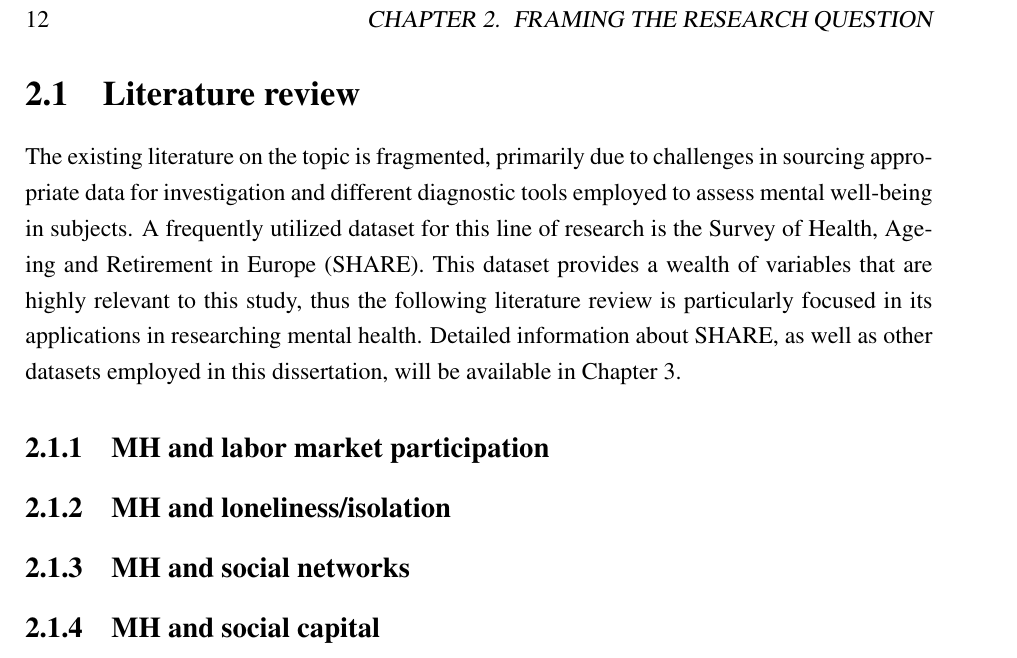
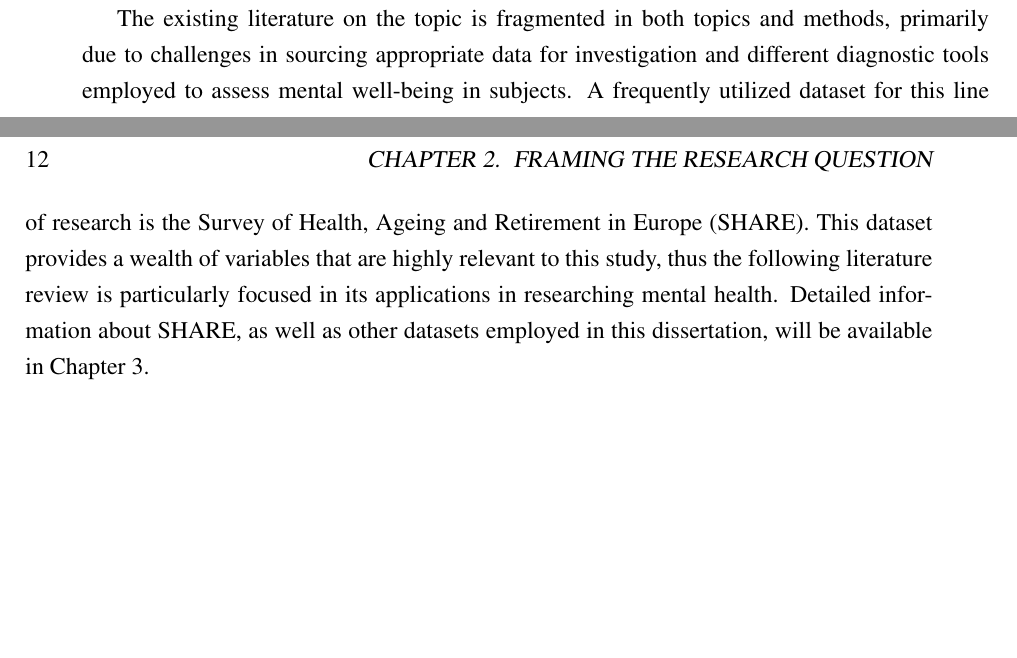
Before and after one commit to disj3ssica/Thesis_MEF, a LaTeX thesis (THESIS/Thesis_JC.tex, which reads THESIS/2researchquestion.tex): part of page 16 of 30 before the commit and two parts of pages 15 and 16 of 30 after it, the two joined at a grey line, cut so that both start at the same text, the shorter picture padded with empty space. Compiled offline with pdfLaTeX.

Commit message:
lit rev systematic doc

```diff
--- a/THESIS/2researchquestion.tex
+++ b/THESIS/2researchquestion.tex
@@ -16,62 +16,37 @@ Data collection for mental well-being is typically conducted using standardized
 These assessments are commonly administered via assisted face-to-face interviews or through computerized adaptive testing interviews (CATI). Observations made by the interviewer about the context and the respondent can be integrated to provide a more comprehensive understanding of the individual's state.
 
 
-\section{Literature review}
-    The existing literature on the topic is fragmented, primarily due to challenges in sourcing appropriate data for investigation and different diagnostic tools employed to assess mental well-being in subjects.
-    A frequently utilized dataset for this line of research is the Survey of Health, Ageing and Retirement in Europe (SHARE). This dataset provides a wealth of variables that are highly relevant to this study, thus the following literature review is particularly focused in its applications in researching mental health. Detailed information about SHARE, as well as other datasets employed in this dissertation, will be available in Chapter 3.
-
-    \subsection{MH and labor market participation}
-    %   *** Banerjee et al (2017), Effects Of Psychiatric Disorders On Labor Market Outcomes: A Latent Variable Approach Using Multiple Clinical Indicators
-    %           --> ENDOGENEITY ADDRESSED WITH COVARIANCE INSTRUMENTS + MULTIPLE INDICATOR AND MULTIPLE CAUSE MODEL
-    %   Frijters et al. (2010), Mental Health and Labour Market Participation: Evidence from IV Panel Data Models
-    %           --> IV + PANEL
+%   introduce the literature review
+The existing literature on the topic is fragmented in both topics and methods, primarily due to challenges in sourcing appropriate data for investigation and different diagnostic tools employed to assess mental well-being in subjects.
+A frequently utilized dataset for this line of research is the Survey of Health, Ageing and Retirement in Europe (SHARE). This dataset provides a wealth of variables that are highly relevant to this study, thus the following literature review is particularly focused in its applications in researching mental health. Detailed information about SHARE, as well as other datasets employed in this dissertation, will be available in Chapter 3.
 
 
-    \subsection{MH and loneliness/isolation}
-    %   *** Atzendorf Gruber (2022), Depression and loneliness of older adults in Europe and Israel after the first wave of covid 19
-    %           --> BINARY LOGIT (NOT IV) + SHARE + OXGRT
-    %   *** Arpino et al (2022), Loneliness before and during the COVID 19 pandemic—are unpartnered and childless older adults at higher risk?
-    %           --> LOGIT + COVID + SHARE + POPULATION: UNPARTNERED, CHILDLESS, OLDER
-    %   **  Luo et al (2012),  Loneliness, health, and mortality in old age: A national longitudinal study
-    %           --> MORTALITY OF LONELINESS + SN + CROSS LAGGED PANEL + AUTOREG + REVERSE CAUSALITY
-    %   **  Santini et al (2020), Social disconnectedness, perceived isolation, and symptoms of depression and anxiety among older Americans (NSHAP): a longitudinal mediation analysis
-    %           --> LONGITUDINAL MEDIATION ANALYSIS + EVIDENCE OF REVERSE CAUSALITY
-    %   Fokkema et al. 2012, Cross-national differences in older adult loneliness
-    %           --> LOGISTIC MODEL
-    %   Niedzwiedz et al. 2016, The relationship between wealth and loneliness among older people across Europe: Is social participation protective?
-    %           --> LOGISTIC + SHARE DATA W5
-    %   Luchetti et al 2019, Loneliness is associated with risk of cognitive impairment in the Survey of Health, Ageing and Retirement in Europe
-    %           --> COX REGRESSION + SHARELIFE DATA
-    %   Lee 2020, Loneliness among older adults in the Czech Republic: A socio-demographic, health, and psychosocial profile
-    %           --> SIMPLE REGRESSION + TOPICS: SN, WELL-BEING
-    %   Jarach et al (2021), Social isolation and loneliness as related to progression and reversion of frailty in the Survey of Health Aging Retirement in Europe (SHARE)
-    %           --> LOGISTIC REGRESSION + FRAILTY
-    %   Santini, Koyanagi (2021), Loneliness and its association with depressed mood, anxiety symptoms, and sleep problems in Europe during the COVID-19 pandemic
-    %           --> MULTIVARIATE LOGIT + COVID + SHARE
-    %   Hajek, Konig (2022), Which factors contribute to loneliness among older Europeans? Findings from the Survey of Health, Ageing and Retirement in Europe Determinants of loneliness
-    %           --> LINEAR FE + SHARE + PANEL
-    %   Alves et al (2014), Loneliness in middle and old age: Demographics, perceived health, and social satisfaction as predictors
-    %           --> PREDICTING LONELINESS + NOT CAUSAL + CORRELATIONS
+%   introduce the methodology for the literature review
+    %   Clearly state what you aim to discover through this literature review
+    %   Inclusion Criteria
+    %   -   Peer-reviewed articles only.
+    %   -   Published within a specific time frame (e.g., last 10 years).
+    %   -   Articles must focus on empirical research.
+    %   -   Articles must be available in English
 
 
-    \subsection{MH and social networks}
-    %   Shiovitz-Ezra, Leitsch (2010), The Role of Social Relationships in Predicting Loneliness: The National Social Life, Health, and Aging Project
-    %           --> MH = LONELINESS WRT MARITAL STATUS + HIERARCHICAL LINEAR REGRESSION
+%   Section 1: Mental Health and Labor Market Outcomes
 
-    \subsection{MH and social capital}
-    %   *** Sirven Debrand 2012, Social capital and health of older Europeans: Causal pathways and health inequalities
-    %           --> GRANGER CAUSALITY BETWEEN MH AND SOC CAP + SHARELIFE + BIVARIATE PROBIT
-    %   Murayama et al (2013), Do bonding and bridging social capital affect self-rated health, depressive mood and cognitive decline in older Japanese? A prospective cohort study
-    %           --> LOGIT
-    %   Eshan De Silva (2015), Social capital and common mental disorder: a systematic review
-    %           --> REVIEW OF 39 + SC CAN PREVENT MH ISSUES
 
+%   Section 2: Mental Health and Social Capital
+
+
+%   Section 3: Mental Health and Social Networks
+
+
+%   Section 4: Mental Health and Loneliness
+
+
+%   GAPS IN THE LITERATURE: Comparative Analysis
+
+
+%   Conclusion
 
 
 
 %The overarching question guiding this study is: "How does mental health, as measured by various indicators, affect individual outcomes such as labor market participation, community activity, and social network strength?" To answer this question, we employ a dataset known as the Survey of Health, Ageing and Retirement in Europe (SHARE), which offers a rich array of variables pertinent to our study.
-
-
-% LITERATURE REVIEW VERA E PROPRIA
-
-% where does previous literature fall short?
```
Also changed, not shown: PAPERS_TOPIC/alves 2014 Loneliness_in_Middle_and_Old_Age_Demogra.pdf (added), THESIS/Thesis_JC.pdf, 17 other files.
